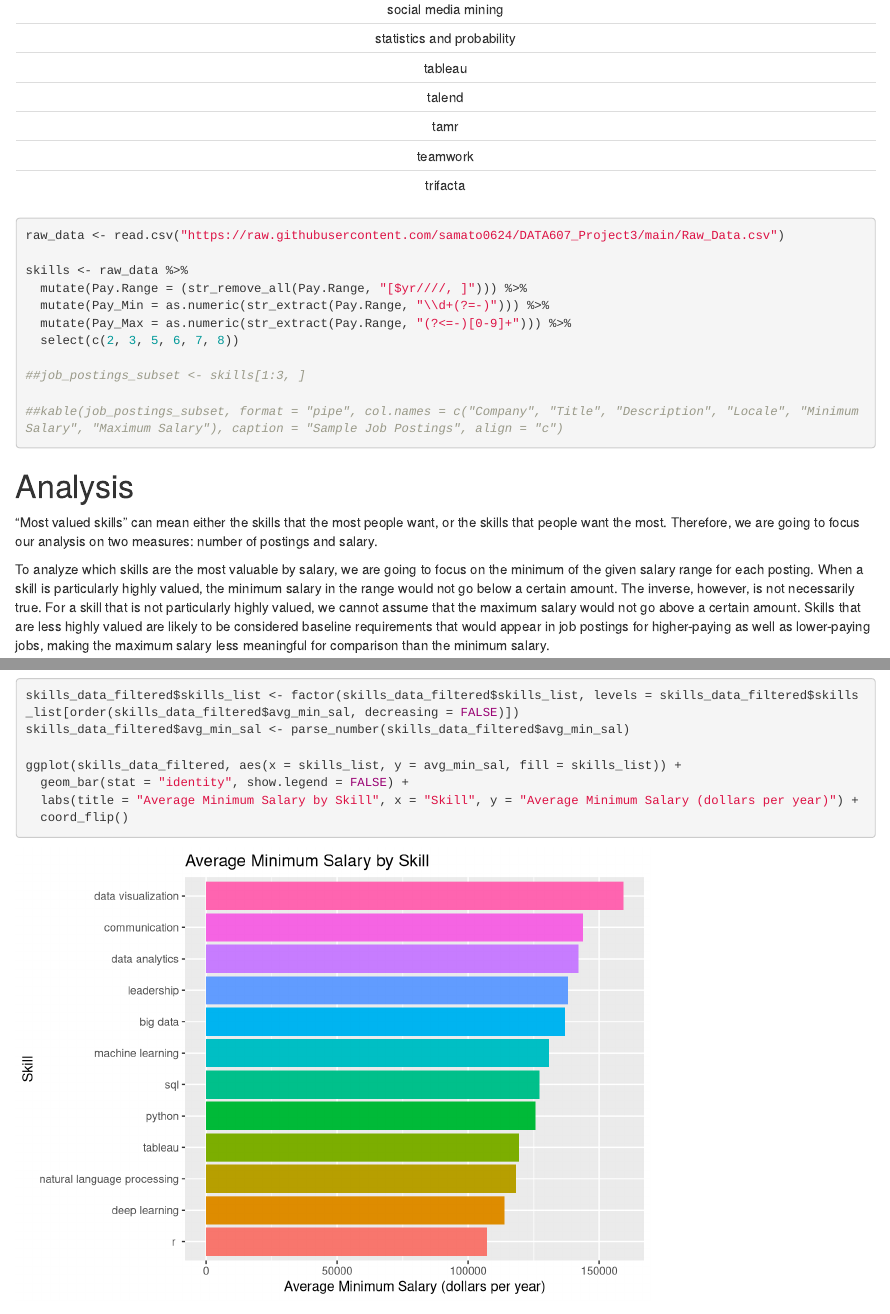
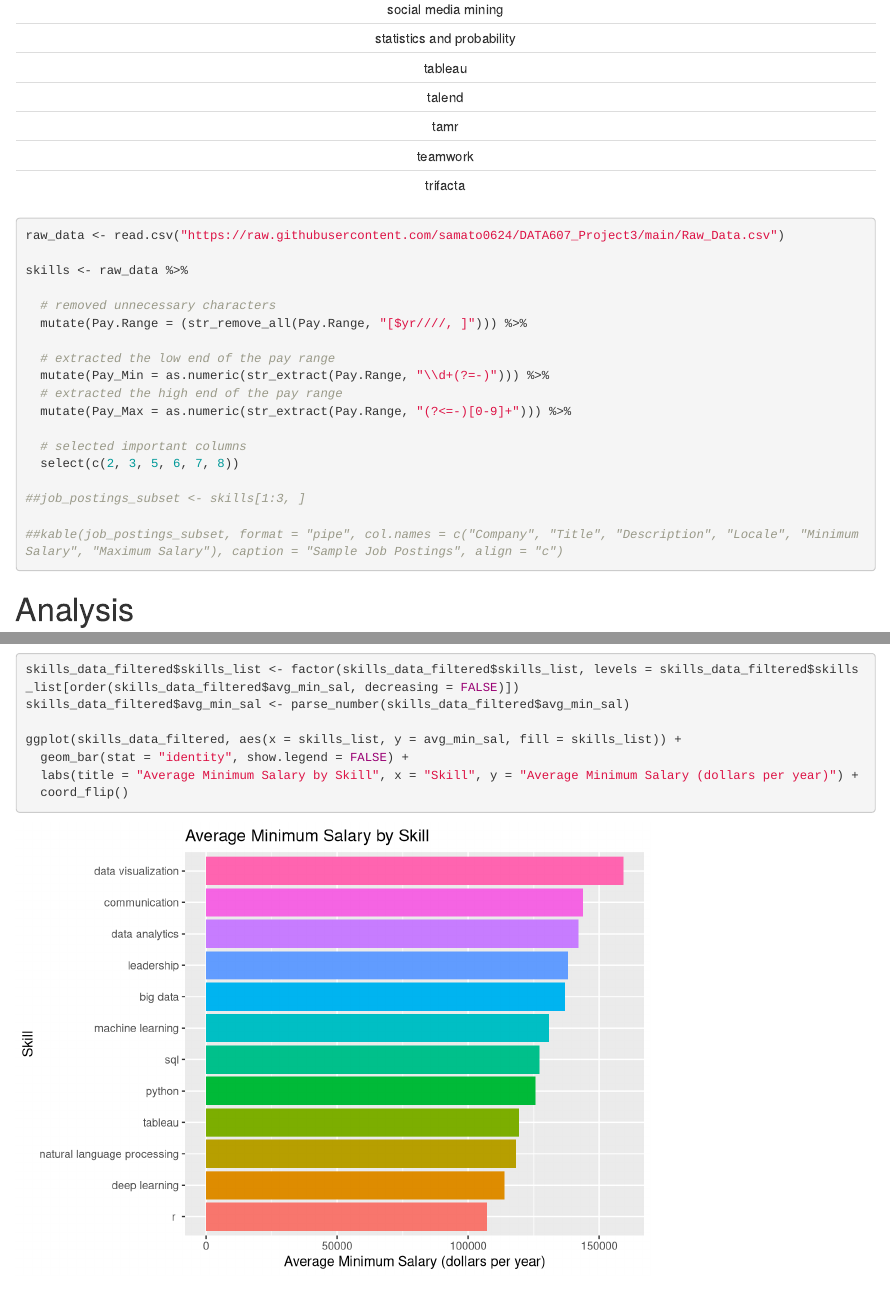
Before and after one commit to samato0624/DATA607_Project3, an R Markdown document (docs/DATA 607 Project 3.Rmd): the page in a window 1100 px wide, from 2670 px down, and a second part further down, joined at a grey line. Rendered offline with R 4.5, knitr and Pandoc, with nearby package versions.

Commit message:
added annotations

```diff
--- a/docs/DATA 607 Project 3.Rmd
+++ b/docs/DATA 607 Project 3.Rmd
@@ -52,9 +52,16 @@ kable(final_skills_list, format = "pipe", col.names = c(""), caption = "Skills f
 raw_data <- read.csv("https://raw.githubusercontent.com/samato0624/DATA607_Project3/main/Raw_Data.csv")
 
 skills <- raw_data %>%
+
+  # removed unnecessary characters
   mutate(Pay.Range = (str_remove_all(Pay.Range, "[$yr////, ]"))) %>%
+
+  # extracted the low end of the pay range
   mutate(Pay_Min = as.numeric(str_extract(Pay.Range, "\\d+(?=-)"))) %>%
+  # extracted the high end of the pay range
   mutate(Pay_Max = as.numeric(str_extract(Pay.Range, "(?<=-)[0-9]+"))) %>%
+
+  # selected important columns
   select(c(2, 3, 5, 6, 7, 8))
 
 ##job_postings_subset <- skills[1:3, ]
```
